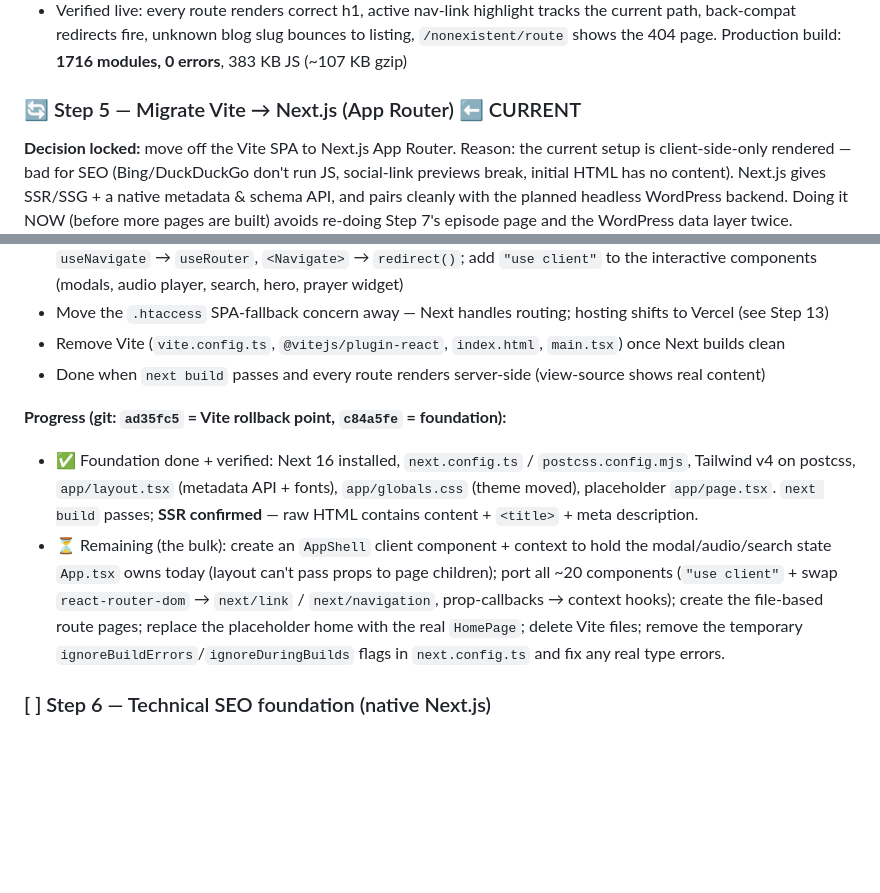
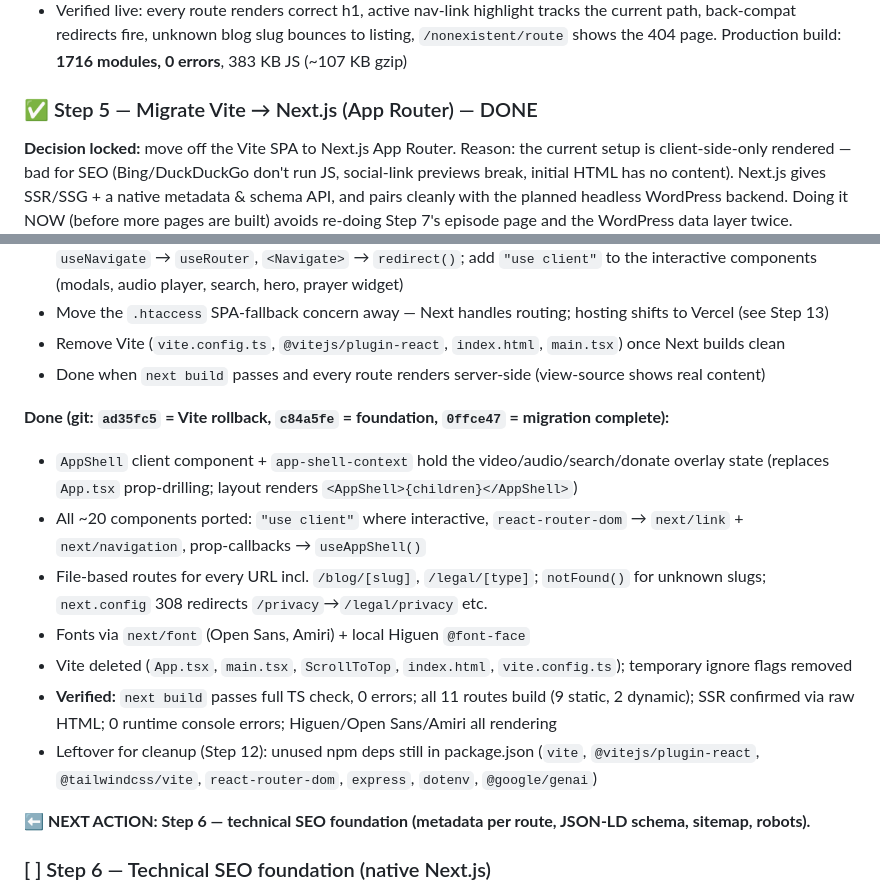
Before and after one commit to Rana642/Taking-My-Soul-Home, a Markdown page: TakingMySoulHome_MasterPlan.md, 2 parts joined by grey strips. GitHub-like rendering; blank space fills up the shorter version.

Commit message:
Plan: mark Step 5 (Next.js migration) done; next = Step 6 SEO
Co-Authored-By: Claude Opus 4.8 <noreply@anthropic.com>

```diff
--- a/TakingMySoulHome_MasterPlan.md
+++ b/TakingMySoulHome_MasterPlan.md
@@ -110,7 +110,7 @@ These live in `src/index.css` as a Tailwind v4 `@theme` block — the single sou
 - Production `.htaccess` already has SPA fallback (all non-file requests → `/index.html`) — BrowserRouter works on Hostinger out of the box
 - Verified live: every route renders correct h1, active nav-link highlight tracks the current path, back-compat redirects fire, unknown blog slug bounces to listing, `/nonexistent/route` shows the 404 page. Production build: **1716 modules, 0 errors**, 383 KB JS (~107 KB gzip)
 
-### 🔄 Step 5 — Migrate Vite → Next.js (App Router)  ⬅️ CURRENT
+### ✅ Step 5 — Migrate Vite → Next.js (App Router)  — DONE
 **Decision locked:** move off the Vite SPA to Next.js App Router. Reason: the current setup is client-side-only rendered — bad for SEO (Bing/DuckDuckGo don't run JS, social-link previews break, initial HTML has no content). Next.js gives SSR/SSG + a native metadata & schema API, and pairs cleanly with the planned headless WordPress backend. Doing it NOW (before more pages are built) avoids re-doing Step 7's episode page and the WordPress data layer twice.
 - Safety: initialise git + commit the working Vite app first (no VCS existed before this) so the migration is reversible
 - Install Next.js; App Router (`app/` directory), not Pages Router
@@ -122,9 +122,16 @@ These live in `src/index.css` as a Tailwind v4 `@theme` block — the single sou
 - Remove Vite (`vite.config.ts`, `@vitejs/plugin-react`, `index.html`, `main.tsx`) once Next builds clean
 - Done when `next build` passes and every route renders server-side (view-source shows real content)
 
-**Progress (git: `ad35fc5` = Vite rollback point, `c84a5fe` = foundation):**
-- ✅ Foundation done + verified: Next 16 installed, `next.config.ts` / `postcss.config.mjs`, Tailwind v4 on postcss, `app/layout.tsx` (metadata API + fonts), `app/globals.css` (theme moved), placeholder `app/page.tsx`. `next build` passes; **SSR confirmed** — raw HTML contains content + `<title>` + meta description.
-- ⏳ Remaining (the bulk): create an `AppShell` client component + context to hold the modal/audio/search state `App.tsx` owns today (layout can't pass props to page children); port all ~20 components (`"use client"` + swap `react-router-dom` → `next/link` / `next/navigation`, prop-callbacks → context hooks); create the file-based route pages; replace the placeholder home with the real `HomePage`; delete Vite files; remove the temporary `ignoreBuildErrors`/`ignoreDuringBuilds` flags in `next.config.ts` and fix any real type errors.
+**Done (git: `ad35fc5` = Vite rollback, `c84a5fe` = foundation, `0ffce47` = migration complete):**
+- `AppShell` client component + `app-shell-context` hold the video/audio/search/donate overlay state (replaces `App.tsx` prop-drilling; layout renders `<AppShell>{children}</AppShell>`)
+- All ~20 components ported: `"use client"` where interactive, `react-router-dom` → `next/link` + `next/navigation`, prop-callbacks → `useAppShell()`
+- File-based routes for every URL incl. `/blog/[slug]`, `/legal/[type]`; `notFound()` for unknown slugs; `next.config` 308 redirects `/privacy`→`/legal/privacy` etc.
+- Fonts via `next/font` (Open Sans, Amiri) + local Higuen `@font-face`
+- Vite deleted (`App.tsx`, `main.tsx`, `ScrollToTop`, `index.html`, `vite.config.ts`); temporary ignore flags removed
+- **Verified:** `next build` passes full TS check, 0 errors; all 11 routes build (9 static, 2 dynamic); SSR confirmed via raw HTML; 0 runtime console errors; Higuen/Open Sans/Amiri all rendering
+- Leftover for cleanup (Step 12): unused npm deps still in package.json (`vite`, `@vitejs/plugin-react`, `@tailwindcss/vite`, `react-router-dom`, `express`, `dotenv`, `@google/genai`)
+
+**⬅️ NEXT ACTION: Step 6 — technical SEO foundation (metadata per route, JSON-LD schema, sitemap, robots).**
 
 ### [ ] Step 6 — Technical SEO foundation (native Next.js)
 Now cheap because Next.js is in place. This is where SEO "lives" — split into technical-now vs content-later (content SEO waits for Step 11, since indexing placeholder content is pointless/harmful).
```
